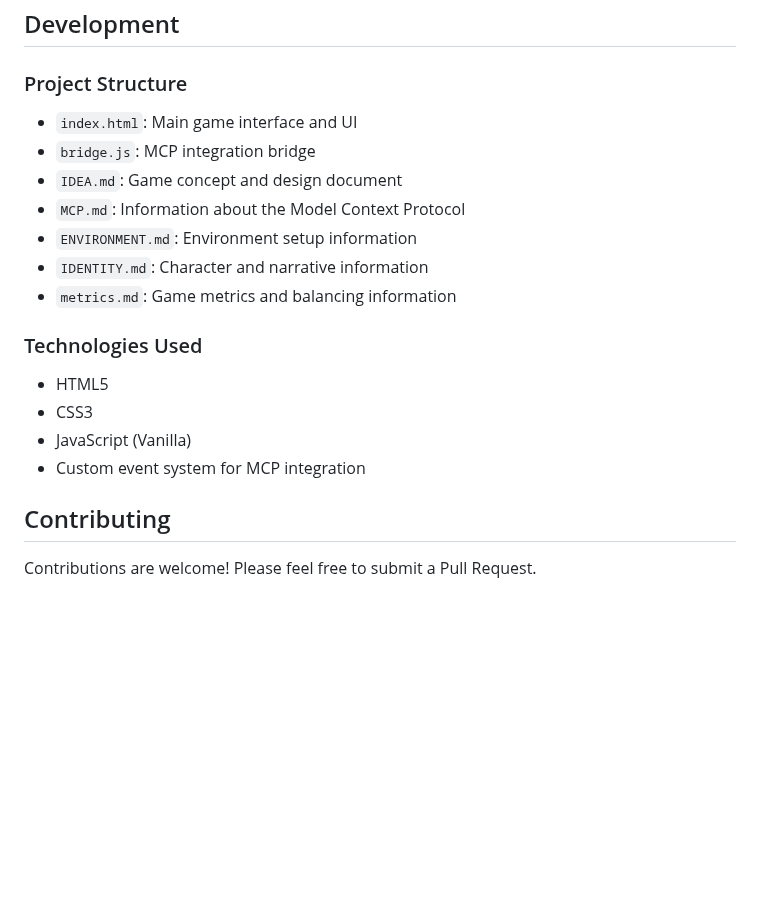
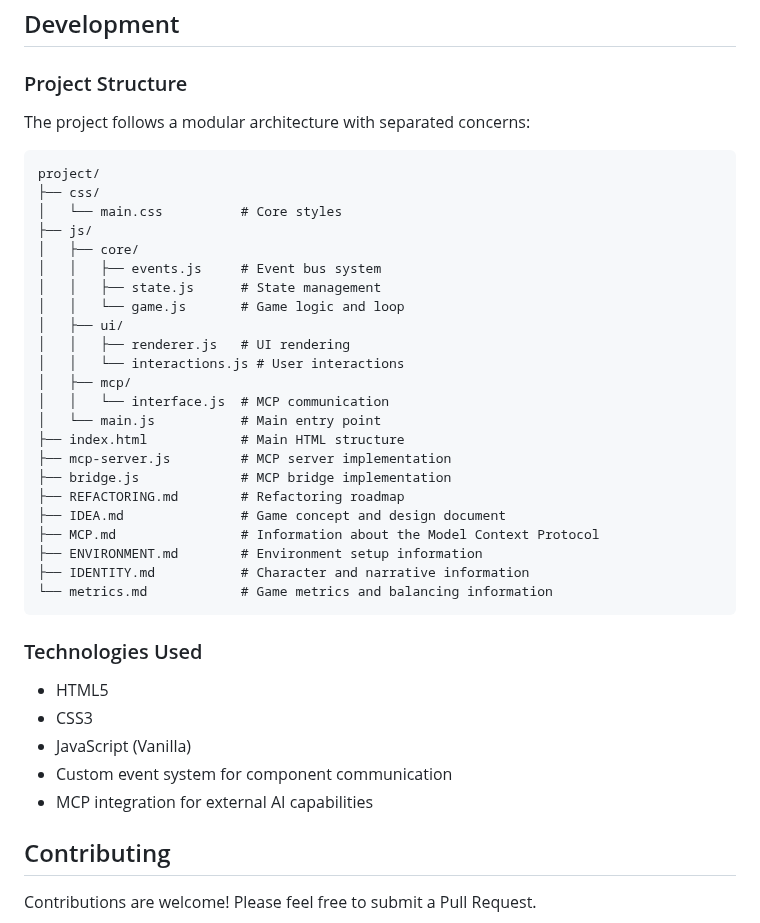
Before and after one commit to ddisisto/logoboros, a Markdown page: README.md, the part around the change. GitHub-like rendering; blank space fills up the shorter version.

````diff
--- a/README.md
+++ b/README.md
@@ -60,20 +60,41 @@ In future versions, this will allow for real connections to MCP servers, enablin
 
 ### Project Structure
 
-- `index.html`: Main game interface and UI
-- `bridge.js`: MCP integration bridge
-- `IDEA.md`: Game concept and design document
-- `MCP.md`: Information about the Model Context Protocol
-- `ENVIRONMENT.md`: Environment setup information
-- `IDENTITY.md`: Character and narrative information
-- `metrics.md`: Game metrics and balancing information
+The project follows a modular architecture with separated concerns:
+
+```
+project/
+├── css/
+│   └── main.css          # Core styles
+├── js/
+│   ├── core/
+│   │   ├── events.js     # Event bus system
+│   │   ├── state.js      # State management
+│   │   └── game.js       # Game logic and loop
+│   ├── ui/
+│   │   ├── renderer.js   # UI rendering
+│   │   └── interactions.js # User interactions
+│   ├── mcp/
+│   │   └── interface.js  # MCP communication
+│   └── main.js           # Main entry point
+├── index.html            # Main HTML structure
+├── mcp-server.js         # MCP server implementation
+├── bridge.js             # MCP bridge implementation
+├── REFACTORING.md        # Refactoring roadmap
+├── IDEA.md               # Game concept and design document
+├── MCP.md                # Information about the Model Context Protocol
+├── ENVIRONMENT.md        # Environment setup information
+├── IDENTITY.md           # Character and narrative information
+└── metrics.md            # Game metrics and balancing information
+```
 
 ### Technologies Used
 
 - HTML5
 - CSS3
 - JavaScript (Vanilla)
-- Custom event system for MCP integration
+- Custom event system for component communication
+- MCP integration for external AI capabilities
 
 ## Contributing
 
````
